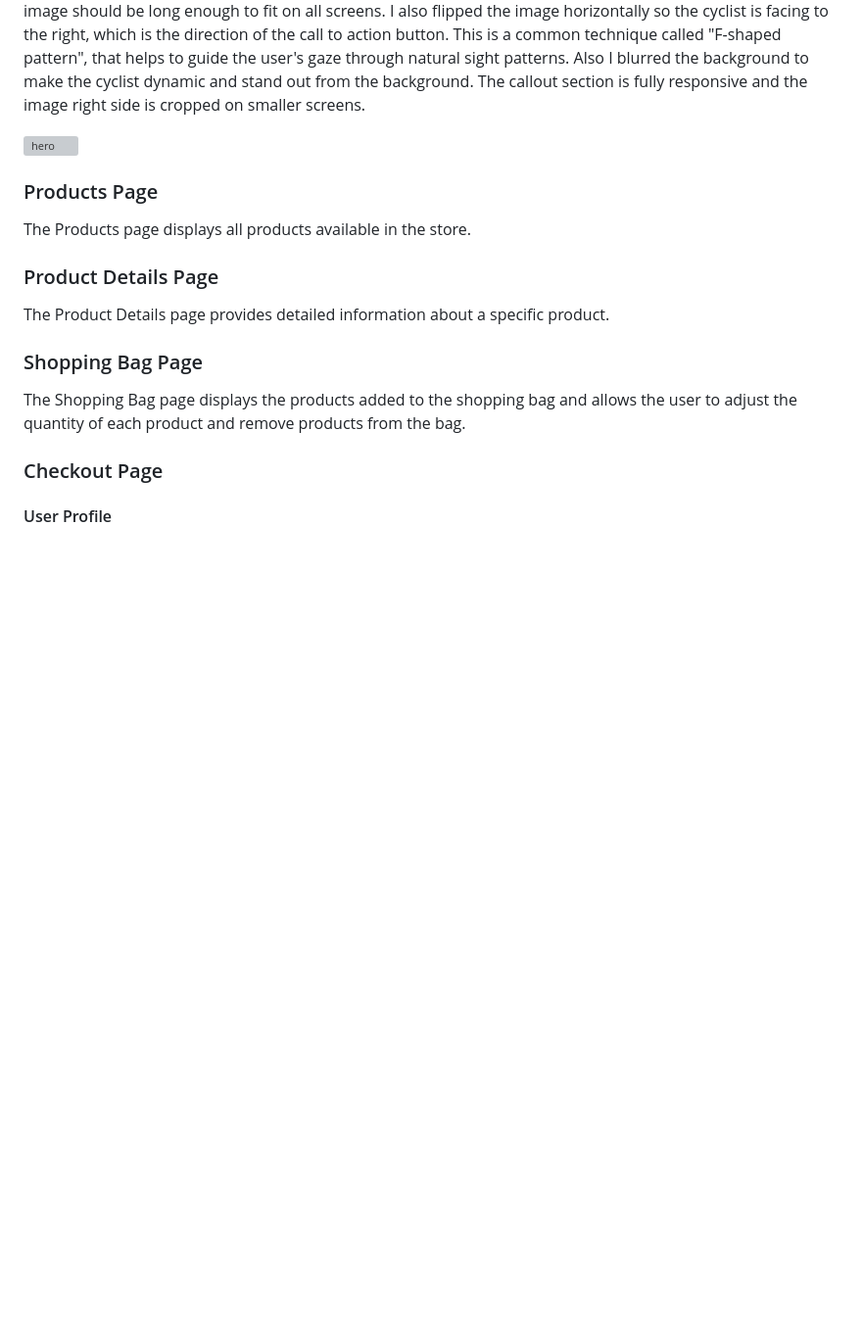
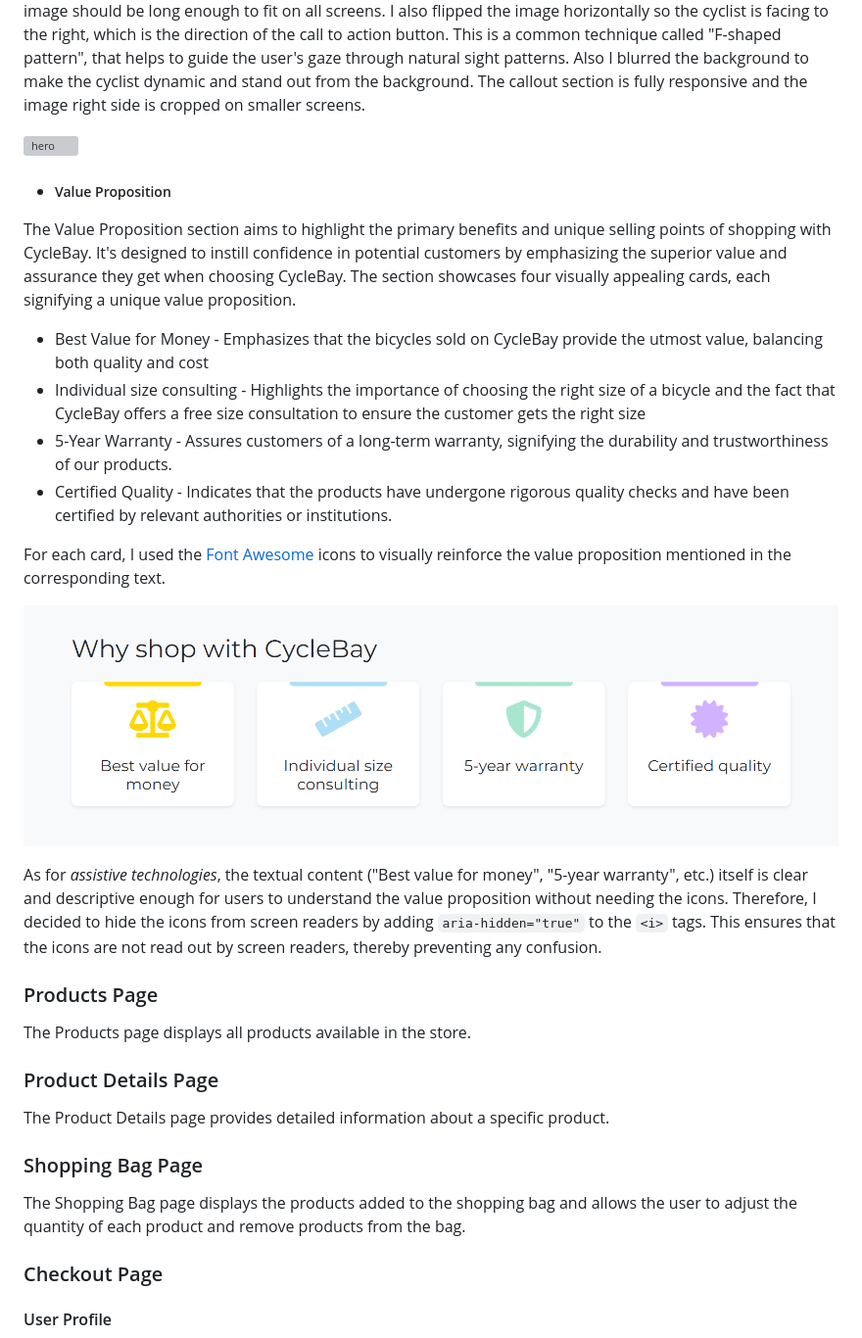
Before and after one commit to FlashDrag/cyclebay, a Markdown page: README.md, the part around the change printed below. Shown: that part at 98% size. Drawn GitHub-style; pictures changed too: docs/images/features/value-proposition.png (added); blank space fills up the shorter version; grey boxes are pictures that could not be loaded.

```diff
--- a/README.md
+++ b/README.md
@@ -312,6 +312,21 @@ The Home page is the landing page of the website. It provides a brief overview o
 The callout section is a hero image with a call to action button. The image is a picture of a woman riding a bicycle. I edited the image in Photoshop to make it fit better on the site. Using the AI generative fill tool, I exended the height of the image background, since it has fixed position and doesn't scroll with the page, so the image should be long enough to fit on all screens. I also flipped the image horizontally so the cyclist is facing to the right, which is the direction of the call to action button. This is a common technique called "F-shaped pattern", that helps to guide the user's gaze through natural sight patterns. Also I blurred the background to make the cyclist dynamic and stand out from the background. The callout section is fully responsive and the image right side is cropped on smaller screens.
 
 ![hero](docs/images/features/hero.png)
+
+- ##### Value Proposition
+The Value Proposition section aims to highlight the primary benefits and unique selling points of shopping with CycleBay. It's designed to instill confidence in potential customers by emphasizing the superior value and assurance they get when choosing CycleBay. The section showcases four visually appealing cards, each signifying a unique value proposition.
+
+- Best Value for Money - Emphasizes that the bicycles sold on CycleBay provide the utmost value, balancing both quality and cost
+- Individual size consulting - Highlights the importance of choosing the right size of a bicycle and the fact that CycleBay offers a free size consultation to ensure the customer gets the right size
+- 5-Year Warranty - Assures customers of a long-term warranty, signifying the durability and trustworthiness of our products.
+- Certified Quality -  Indicates that the products have undergone rigorous quality checks and have been certified by relevant authorities or institutions.
+
+For each card, I used the [Font Awesome](https://fontawesome.com/) icons to visually reinforce the value proposition mentioned in the corresponding text.
+
+![value proposition](docs/images/features/value-proposition.png)
+
+As for *assistive technologies*, the textual content ("Best value for money", "5-year warranty", etc.) itself is clear and descriptive enough for users to understand the value proposition without needing the icons. Therefore, I decided to hide the icons from screen readers by adding `aria-hidden="true"` to the `<i>` tags. This ensures that the icons are not read out by screen readers, thereby preventing any confusion.
+
 
 ### Products Page
 The Products page displays all products available in the store.
```
Also changed, not shown: other parts of README.md (+1 -1 lines), docs/images/mailchimp-section.png, docs/images/mailchimp.png, 2 other files.
